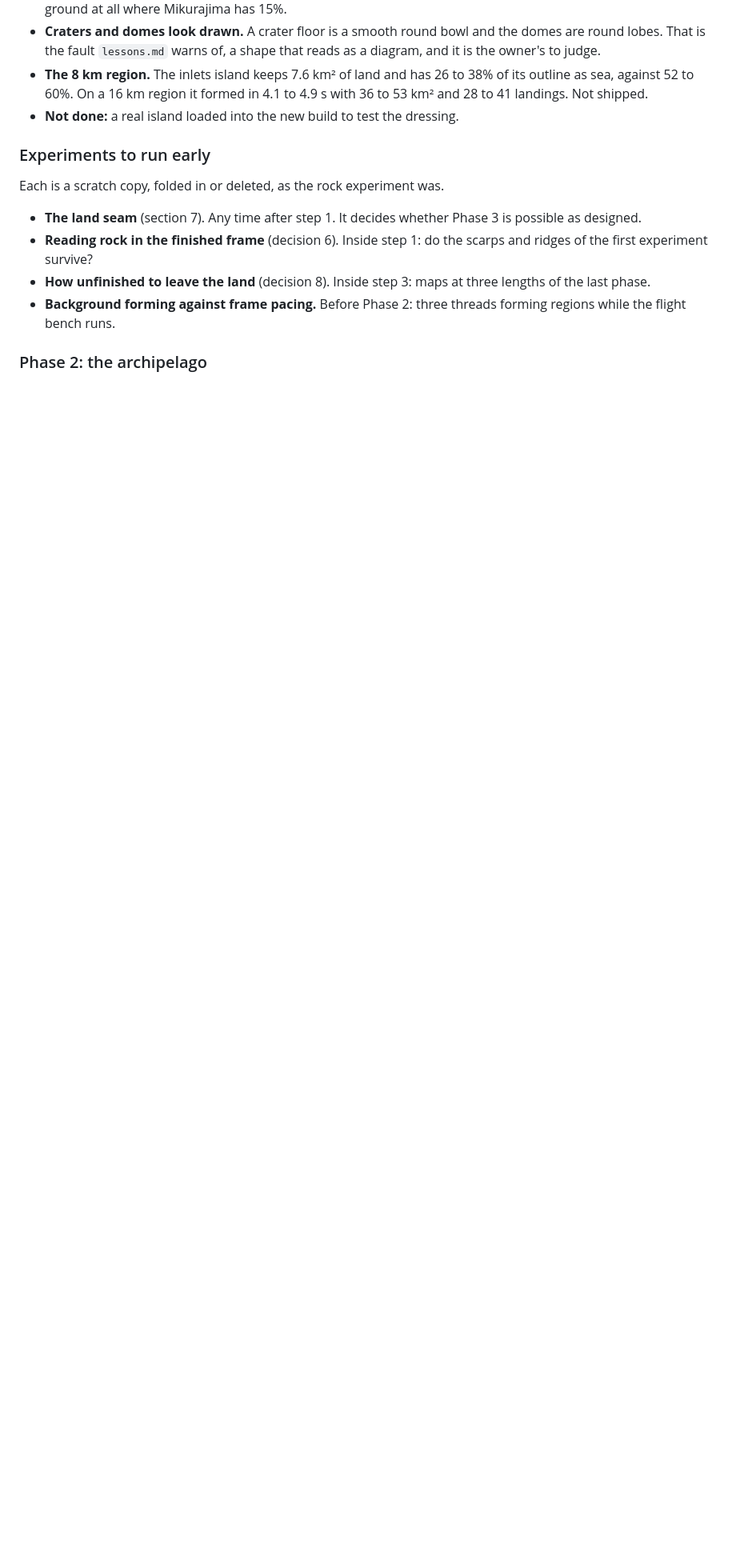
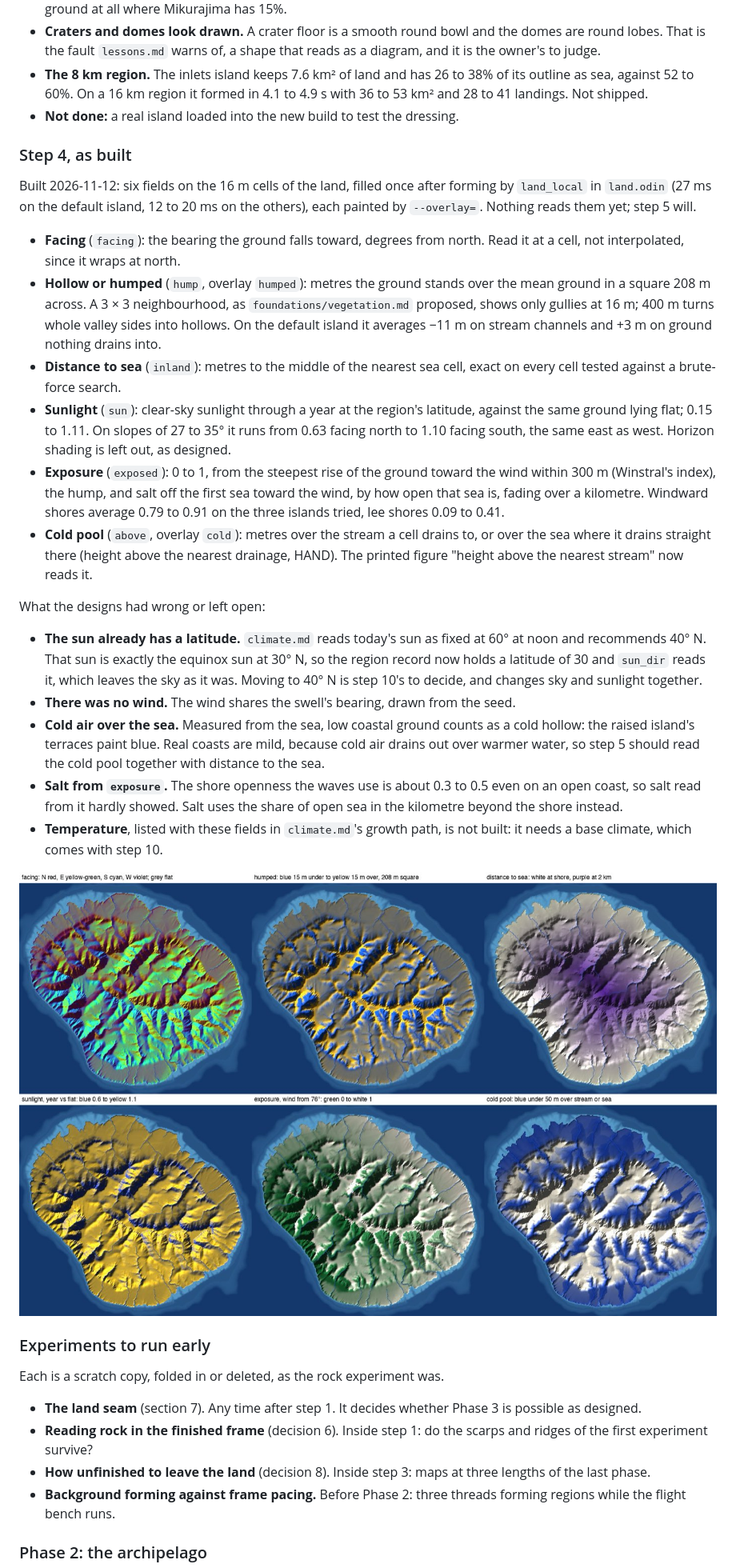
Before and after one commit to macklinhrw/odincraft, a Markdown page: docs/foundations.md, the part around one of its changes. Shown at 80% size. Rendered like a GitHub page; pictures changed too: docs/interesting-world/real/local-fields.jpg (added); blank space fills up the shorter version.

```diff
--- a/docs/foundations.md
+++ b/docs/foundations.md
@@ -243,6 +243,27 @@ What is still short:
 - **The 8 km region.** The inlets island keeps 7.6 km² of land and has 26 to 38% of its outline as sea, against 52 to 60%. On a 16 km region it formed in 4.1 to 4.9 s with 36 to 53 km² and 28 to 41 landings. Not shipped.
 - **Not done:** a real island loaded into the new build to test the dressing.
 
+### Step 4, as built
+
+Built 2026-11-12: six fields on the 16 m cells of the land, filled once after forming by `land_local` in `land.odin` (27 ms on the default island, 12 to 20 ms on the others), each painted by `--overlay=`. Nothing reads them yet; step 5 will.
+
+- **Facing** (`facing`): the bearing the ground falls toward, degrees from north. Read it at a cell, not interpolated, since it wraps at north.
+- **Hollow or humped** (`hump`, overlay `humped`): metres the ground stands over the mean ground in a square 208 m across. A 3 × 3 neighbourhood, as `foundations/vegetation.md` proposed, shows only gullies at 16 m; 400 m turns whole valley sides into hollows. On the default island it averages −11 m on stream channels and +3 m on ground nothing drains into.
+- **Distance to sea** (`inland`): metres to the middle of the nearest sea cell, exact on every cell tested against a brute-force search.
+- **Sunlight** (`sun`): clear-sky sunlight through a year at the region's latitude, against the same ground lying flat; 0.15 to 1.11. On slopes of 27 to 35° it runs from 0.63 facing north to 1.10 facing south, the same east as west. Horizon shading is left out, as designed.
+- **Exposure** (`exposed`): 0 to 1, from the steepest rise of the ground toward the wind within 300 m (Winstral's index), the hump, and salt off the first sea toward the wind, by how open that sea is, fading over a kilometre. Windward shores average 0.79 to 0.91 on the three islands tried, lee shores 0.09 to 0.41.
+- **Cold pool** (`above`, overlay `cold`): metres over the stream a cell drains to, or over the sea where it drains straight there (height above the nearest drainage, HAND). The printed figure "height above the nearest stream" now reads it.
+
+What the designs had wrong or left open:
+
+- **The sun already has a latitude.** `climate.md` reads today's sun as fixed at 60° at noon and recommends 40° N. That sun is exactly the equinox sun at 30° N, so the region record now holds a latitude of 30 and `sun_dir` reads it, which leaves the sky as it was. Moving to 40° N is step 10's to decide, and changes sky and sunlight together.
+- **There was no wind.** The wind shares the swell's bearing, drawn from the seed.
+- **Cold air over the sea.** Measured from the sea, low coastal ground counts as a cold hollow: the raised island's terraces paint blue. Real coasts are mild, because cold air drains out over warmer water, so step 5 should read the cold pool together with distance to the sea.
+- **Salt from `exposure`.** The shore openness the waves use is about 0.3 to 0.5 even on an open coast, so salt read from it hardly showed. Salt uses the share of open sea in the kilometre beyond the shore instead.
+- **Temperature**, listed with these fields in `climate.md`'s growth path, is not built: it needs a base climate, which comes with step 10.
+
+![The six fields on the default island](interesting-world/real/local-fields.jpg)
+
 ### Experiments to run early
 
 Each is a scratch copy, folded in or deleted, as the rock experiment was.
```
Also changed, not shown: other parts of docs/foundations.md (+2 -1 lines), CLAUDE.md (+1 -1 lines), docs/open-decisions.md (+6 -0 lines), 2 other files.
